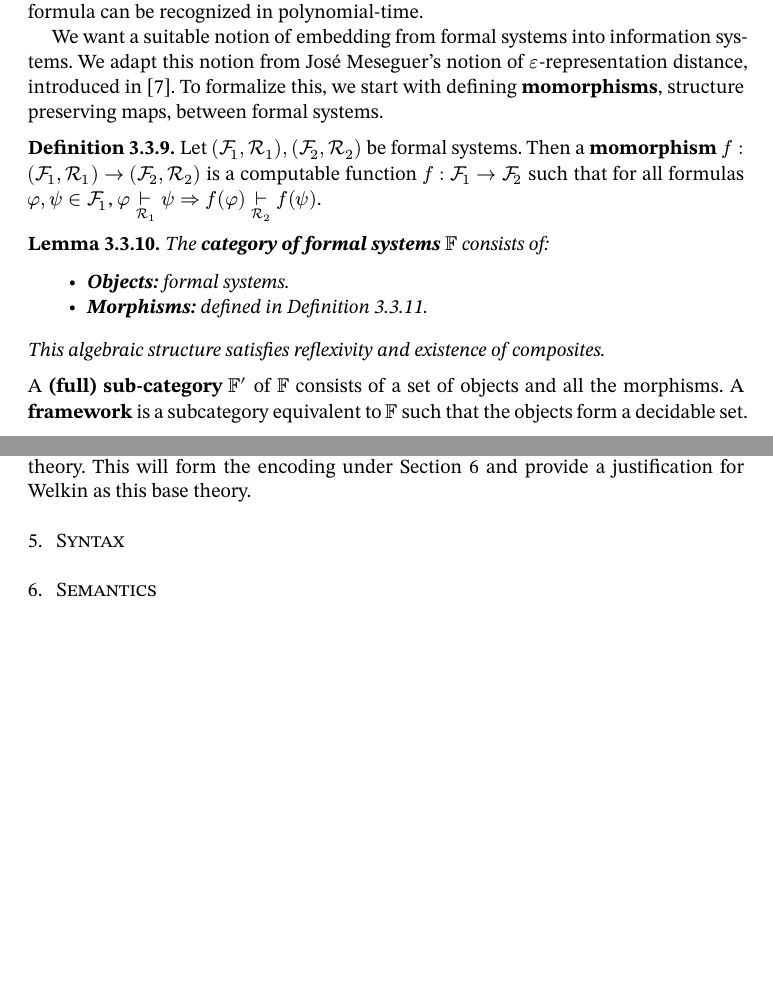
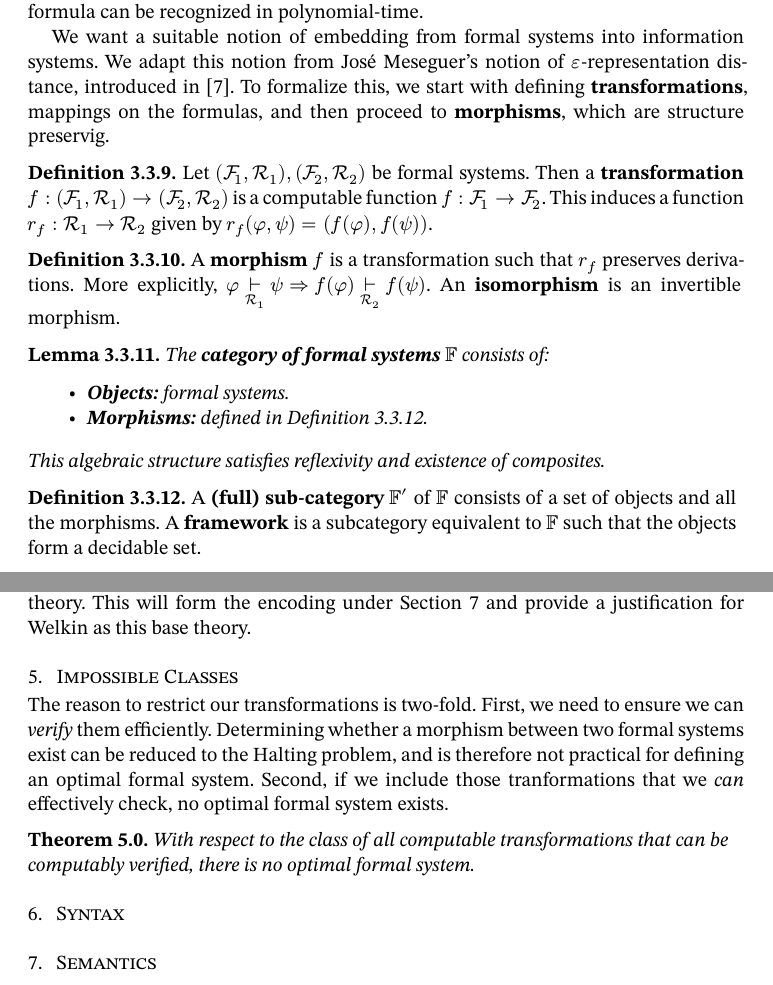
Before and after one commit to oscar-bender-stone/honors-thesis, a Typst document (source/index.typ, which reads source/information_compression.typ, source/information_graphs.typ): two parts of pages 8 and 9 of 9 before the commit and two parts of pages 8 and 9 of 10 after it, joined at a grey line, cut so that both start at the same text, the shorter picture padded with empty space. Compiled offline with Typst 0.15.

Commit message:
Worked on combining transformations and morphisms into one section

```diff
--- a/source/information_compression.typ
+++ b/source/information_compression.typ
@@ -10,3 +12,17 @@ Can this be done?
 We will show that, under a restricted notion of transformation, there is an
 optimal theory. This will form the encoding under @semantics and provide a
 justification for Welkin as this base theory.
+
+
+= Impossible Classes
+
+The reason to restrict our transformations is two-fold. First, we need to ensure
+we can _verify_ them efficiently. Determining whether a morphism between two
+formal systems exist can be reduced to the Halting problem, and is therefore not
+practical for defining an optimal formal system. Second, if we include those
+tranformations that we _can_ effectively check, no optimal formal system exists.
+
+#theorem[
+  With respect to the class of all computable transformations that can be
+  computably verified, there is no optimal formal system.
+]
--- a/source/information_graphs.typ
+++ b/source/information_graphs.typ
@@ -177,15 +177,21 @@ ensures that each formula can be recognized in polynomial-time.
 We want a suitable notion of embedding from formal systems into information
 systems. We adapt this notion from José Meseguer's notion of
 $epsilon$-representation distance, introduced in @twenty_years_rewriting_logic.
-To formalize this, we start with defining *momorphisms*, structure preserving
-maps, between formal systems.
+To formalize this, we start with defining *transformations*, mappings on the
+formulas, and then proceed to *morphisms*, which are structure preservig.
 
 #definition[
   Let $(cal(F)_1, cal(R)_1), (cal(F)_2, cal(R)_2)$ be formal systems. Then a
-  *momorphism* $f: (cal(F)_1, cal(R)_1) -> (cal(F)_2, cal(R)_2)$ is a computable
-  function $f: cal(F)_1 -> cal(F)_2$ such that for all formulas
-  $phi, psi in cal(F_1)$,
-  $phi tack_cal(R)_1 psi => f(phi) tack_cal(R)_2 f(psi)$.
+  *transformation* $f: (cal(F)_1, cal(R)_1) -> (cal(F)_2, cal(R)_2)$ is a
+  computable function $f: cal(F)_1 -> cal(F)_2$. This induces a function
+  $r_f: cal(R)_1 -> cal(R)_2$ given by $r_f (phi, psi) = (f(phi), f(psi))$.
+]<formal_system_transformation>
+
+
+#definition[
+  A *morphism* $f$ is a transformation such that $r_f$ preserves derivations.
+  More explicitly, $phi tack_cal(R)_1 psi => f(phi) tack_cal(R)_2 f(psi)$. An
+  *isomorphism* is an invertible morphism.
 ]<formal_system_morphism>
 
 #lemma[
```
Also changed, not shown: document/thesis.pdf, source/information_compression.typ (2 more changed lines), source/information_graphs.typ (7 more changed lines).
